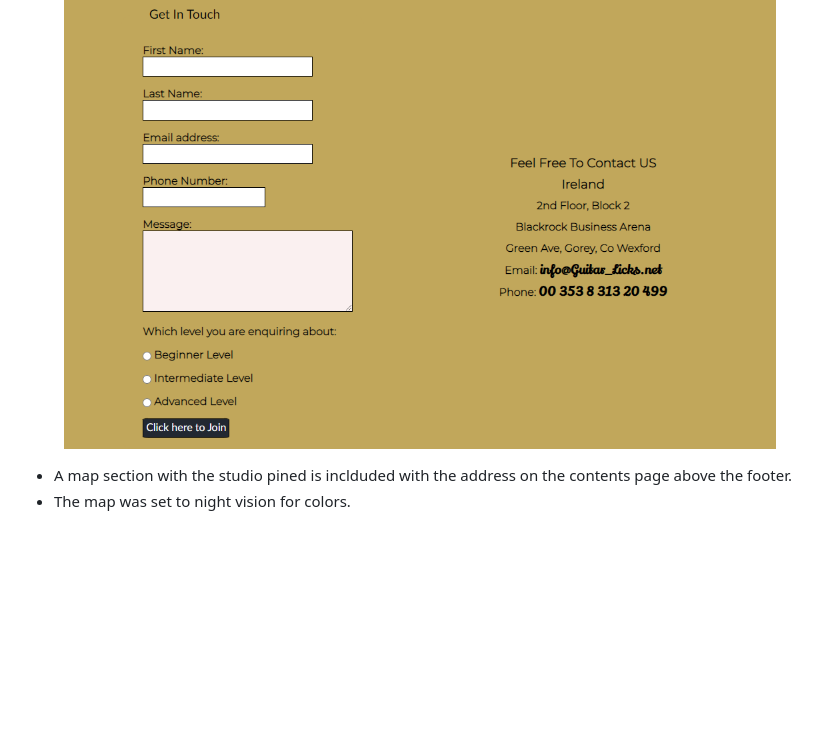
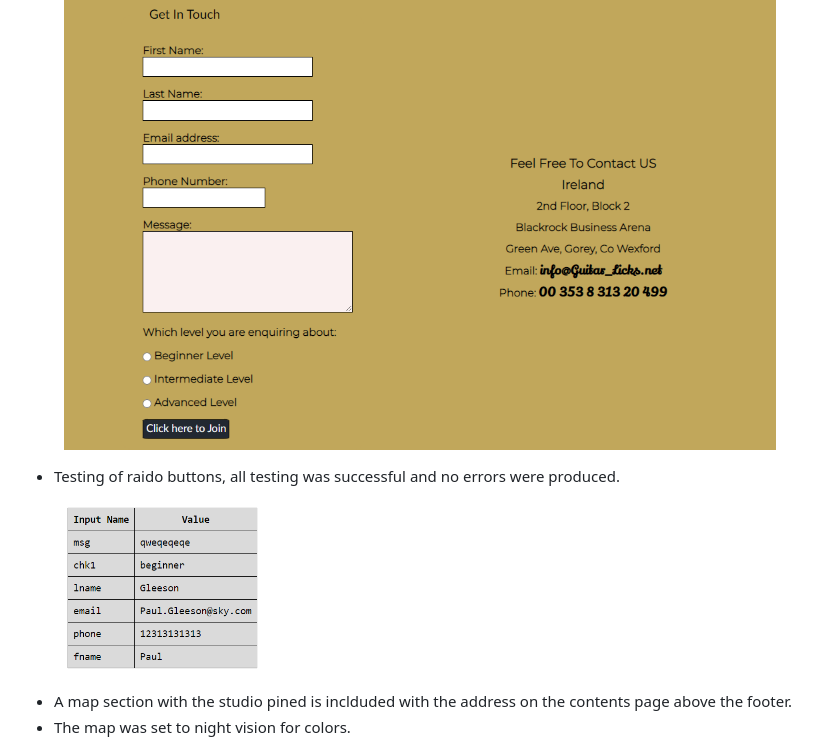
Before and after one commit to Shaga-Matula/guitar-licks, a Markdown page: README.md, the part around the change. Rendered like a GitHub page; pictures changed too: assets/images/form-test.png (added); blank space fills up the shorter version.

Commit message:
testing of form page

```diff
--- a/README.md
+++ b/README.md
@@ -108,6 +108,12 @@ Players are encouraged through the site to sign up at a massive 50% discount. Th
 
 <figure>
   <img src="assets/images/contacts.png" width=800>
+</figure>
+
+  - Testing of raido buttons, all testing was successful and no errors were produced.
+
+<figure>
+  <img src="assets/images/form-test.png" width=200>
 </figure>
 
 
```
Also changed, not shown: 1 other file.
